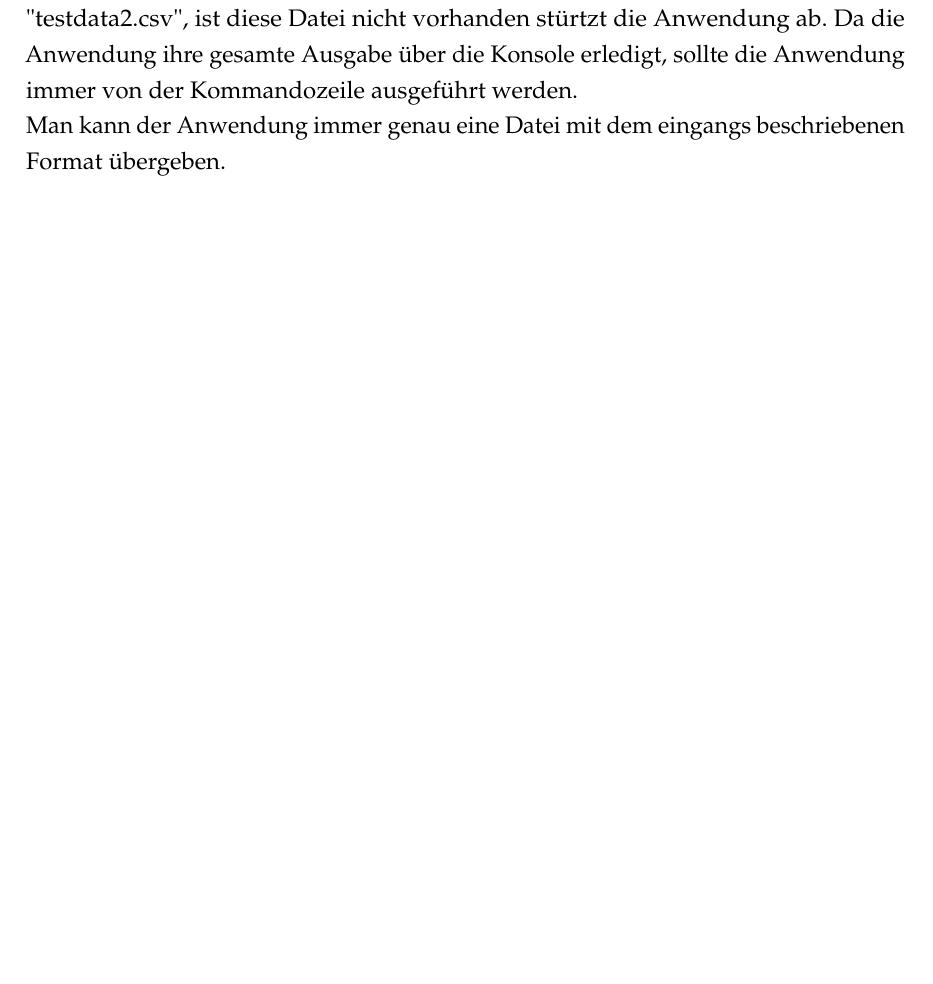
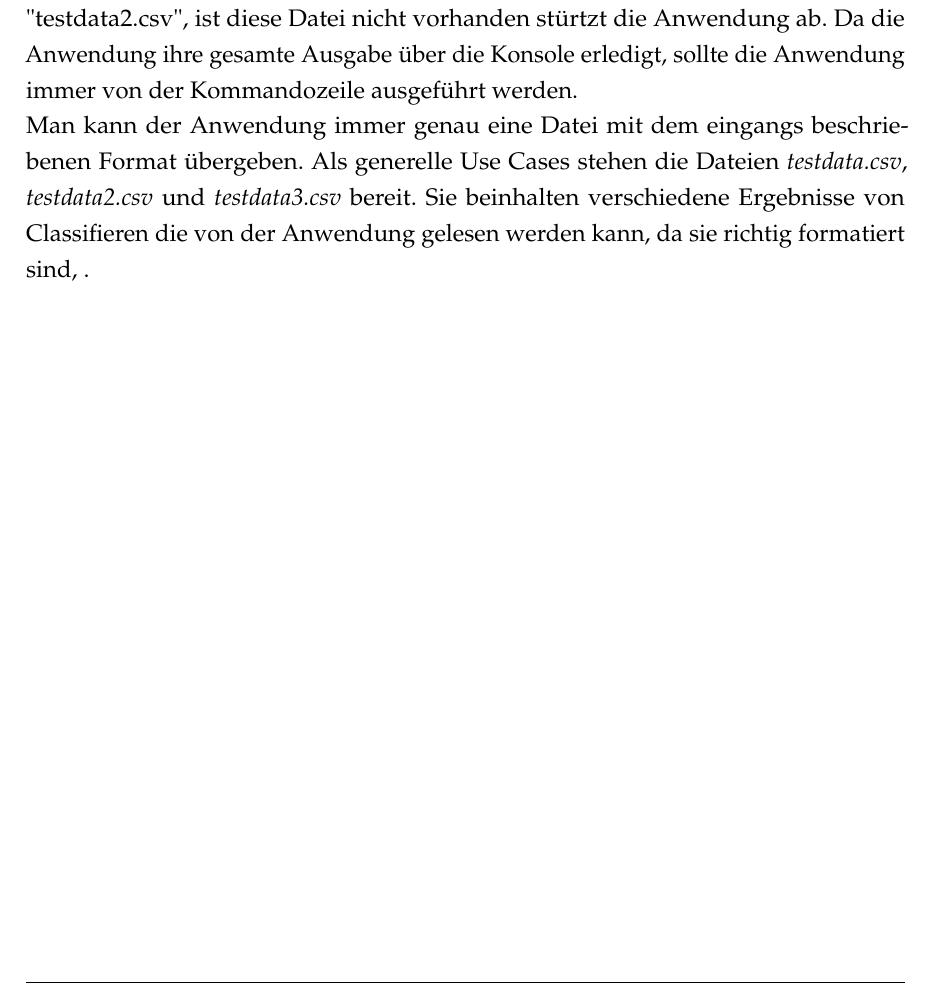
Before and after one commit to Roin/StreetSign-Evidence, a LaTeX document (docu/dokumentation.tex, which reads docu/content/03chapter.tex): part of page 5 of 7, cut so that both start at the same text, the shorter picture padded with empty space. Compiled offline with pdfLaTeX.

Commit message:
Final push I hope

```diff
--- a/docu/content/03chapter.tex
+++ b/docu/content/03chapter.tex
@@ -5,4 +5,6 @@ angegeben werden so sucht die Anwendung nach einer Datei namens "testdata2.csv",
 Datei nicht vorhanden stürtzt die Anwendung ab.
 Da die Anwendung ihre gesamte Ausgabe über die Konsole erledigt, sollte die Anwendung immer von
 der Kommandozeile ausgeführt werden.\\
-Man kann der Anwendung immer genau eine Datei mit dem eingangs beschriebenen Format übergeben.
+Man kann der Anwendung immer genau eine Datei mit dem eingangs beschriebenen Format übergeben.\
+Als generelle Use Cases stehen die Dateien \textit{testdata.csv}, \textit{testdata2.csv} und \textit{testdata3.csv} bereit.
+Sie beinhalten verschiedene Ergebnisse von Classifieren die von der Anwendung gelesen werden kann, da sie richtig formatiert sind, .
```
Also changed, not shown: docu/dokumentation.pdf, 2 other files.
